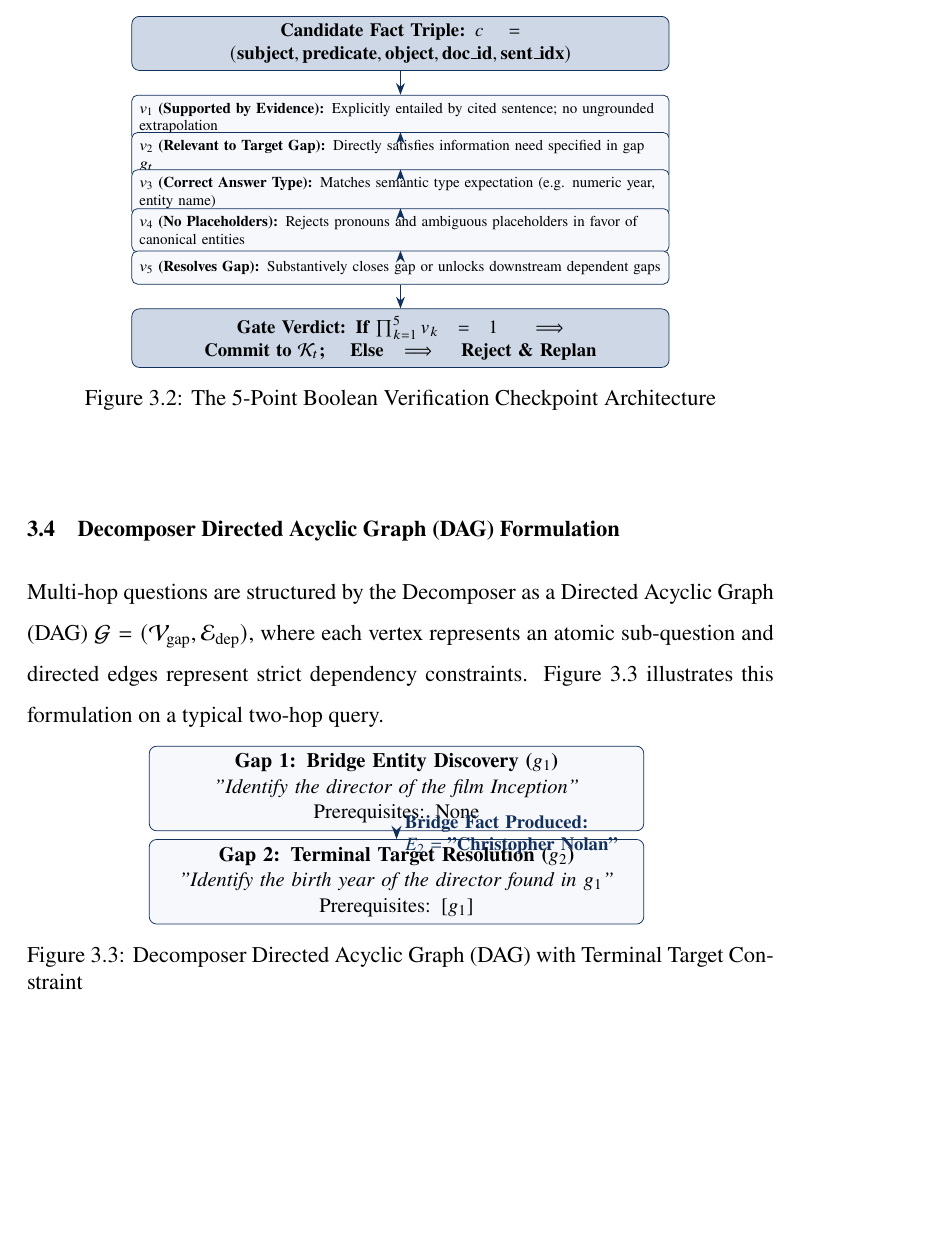
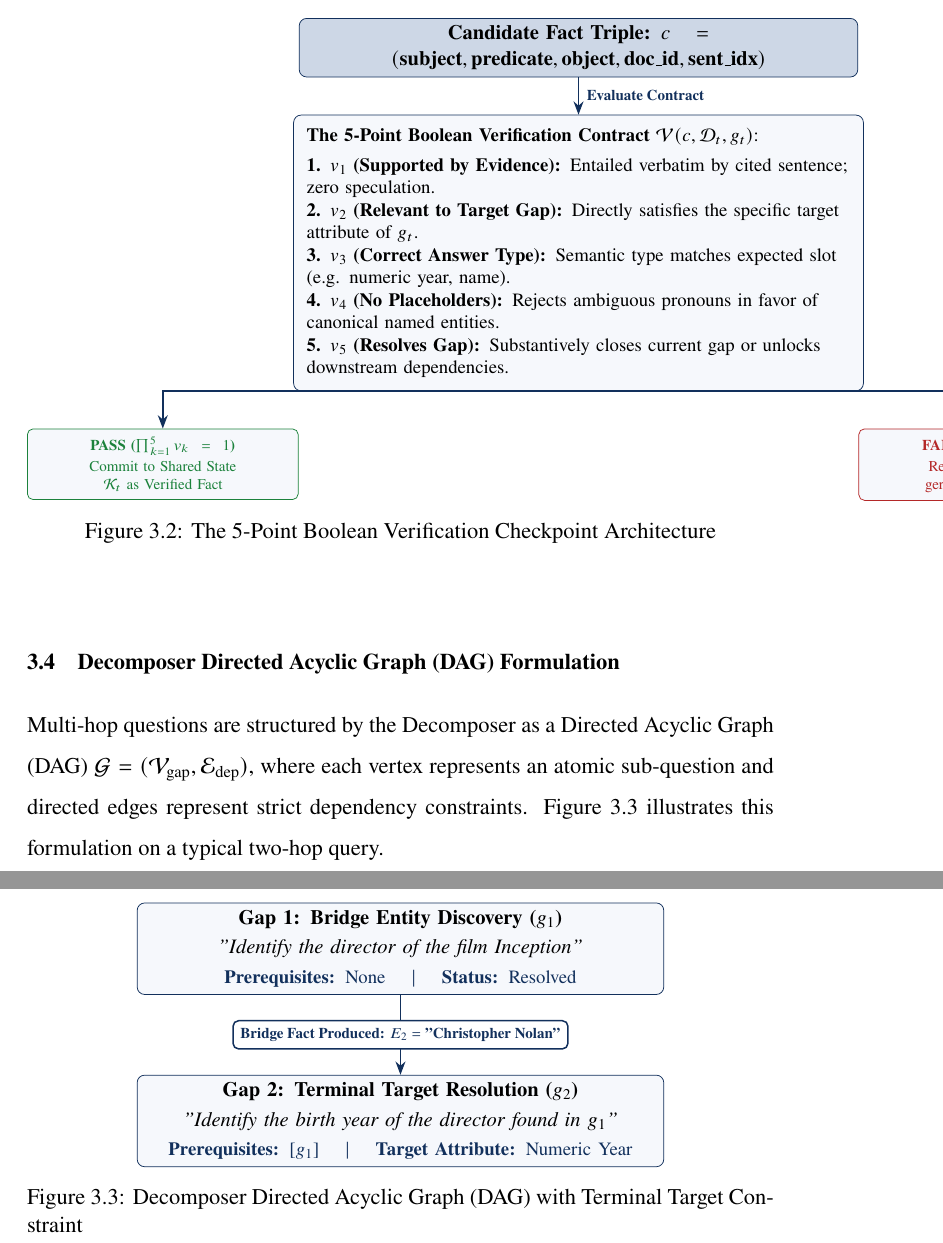
Before and after one commit to rahulpv333175/RAIR, a LaTeX thesis (deliverables/report_latex/rair_project_report.tex): part of page 16 of 29 before the commit and two parts of pages 16 and 17 of 30 after it, the two joined at a grey line, cut so that both start at the same text, the shorter picture padded with empty space. Compiled offline with pdfLaTeX.

Commit message:
docs: redesign Figure 3.2 verification card and Figure 3.3 DAG badge with ample clearance

```diff
--- a/deliverables/report_latex/rair_project_report.tex
+++ b/deliverables/report_latex/rair_project_report.tex
@@ -450,25 +450,42 @@ Figure~\ref{fig:verifier_gate} displays the sequential gate architecture of the
 \begin{figure}[!htbp]
 \centering
 \begin{tikzpicture}[
-    node distance=0.70cm,
-    gate/.style={rectangle, rounded corners=3pt, text width=9.8cm, align=left, minimum height=0.62cm, draw=navyblue, fill=codebg, font=\scriptsize},
-    header/.style={rectangle, rounded corners=4pt, text width=9.8cm, align=center, minimum height=0.72cm, draw=navyblue, fill=codeframe, font=\footnotesize\bfseries},
-    arrow/.style={thick, -{Stealth[length=2.2mm]}, draw=navyblue}
+    node distance=0.8cm,
+    header/.style={rectangle, rounded corners=4pt, text width=10.2cm, align=center, minimum height=0.75cm, draw=navyblue, fill=codeframe, font=\small\bfseries},
+    box/.style={rectangle, rounded corners=4pt, text width=10.2cm, align=left, draw=navyblue, fill=codebg, inner sep=7pt, font=\footnotesize},
+    decision/.style={rectangle, rounded corners=3pt, text width=4.8cm, align=center, minimum height=0.8cm, font=\scriptsize\bfseries},
+    arrow/.style={thick, -{Stealth[length=2.5mm]}, draw=navyblue}
 ]
+
+% 1. Input Candidate Fact
 \node (cand) [header] {Candidate Fact Triple: $c = (\text{subject}, \text{predicate}, \text{object}, \text{doc\_id}, \text{sent\_idx})$};
-\node (v1) [gate, below=0.45cm of cand] {\textbf{$v_1$ (Supported by Evidence):} Explicitly entailed by cited sentence; no ungrounded extrapolation};
-\node (v2) [gate, below of=v1] {\textbf{$v_2$ (Relevant to Target Gap):} Directly satisfies information need specified in gap $g_t$};
-\node (v3) [gate, below of=v2] {\textbf{$v_3$ (Correct Answer Type):} Matches semantic type expectation (e.g. numeric year, entity name)};
-\node (v4) [gate, below of=v3] {\textbf{$v_4$ (No Placeholders):} Rejects pronouns and ambiguous placeholders in favor of canonical entities};
-\node (v5) [gate, below of=v4] {\textbf{$v_5$ (Resolves Gap):} Substantively closes gap or unlocks downstream dependent gaps};
-\node (verdict) [header, below=0.45cm of v5] {Gate Verdict: If $\prod_{k=1}^5 v_k = 1 \implies \text{Commit to } \mathcal{K}_t$; \quad Else $\implies \text{Reject \& Replan}$};
 
-\draw [arrow] (cand) -- (v1);
-\draw [arrow] (v1) -- (v2);
-\draw [arrow] (v2) -- (v3);
-\draw [arrow] (v3) -- (v4);
-\draw [arrow] (v4) -- (v5);
-\draw [arrow] (v5) -- (verdict);
+% 2. The 5-Point Evaluation Engine
+\node (engine) [box, below=0.7cm of cand] {
+    \textbf{The 5-Point Boolean Verification Contract $\mathcal{V}(c, \mathcal{D}_t, g_t)$}:\\[4pt]
+    \textbf{1. $v_1$ (Supported by Evidence):} Entailed verbatim by cited sentence; zero speculation.\\
+    \textbf{2. $v_2$ (Relevant to Target Gap):} Directly satisfies the specific target attribute of $g_t$.\\
+    \textbf{3. $v_3$ (Correct Answer Type):} Semantic type matches expected slot (e.g. numeric year, name).\\
+    \textbf{4. $v_4$ (No Placeholders):} Rejects ambiguous pronouns in favor of canonical named entities.\\
+    \textbf{5. $v_5$ (Resolves Gap):} Substantively closes current gap or unlocks downstream dependencies.
+};
+
+% 3. Verdict Blocks (Pass / Fail side-by-side)
+\node (pass) [decision, draw=passgreen, fill=codebg, below left=0.7cm and -0.1cm of engine] {
+    \color{passgreen}\textbf{PASS ($\prod_{k=1}^5 v_k = 1$)}\\[2pt]
+    \normalfont\scriptsize Commit to Shared State $\mathcal{K}_t$ as Verified Fact
+};
+
+\node (fail) [decision, draw=kairred, fill=codebg, below right=0.7cm and -0.1cm of engine] {
+    \color{kairred}\textbf{FAIL ($\prod_{k=1}^5 v_k = 0$)}\\[2pt]
+    \normalfont\scriptsize Reject Triple \& Trigger Search Replanning
+};
+
+% Connecting Arrows
+\draw [arrow] (cand.south) -- node[right, font=\scriptsize\bfseries\color{navyblue}] {Evaluate Contract} (engine.north);
+\draw [arrow] (engine.south) -| (pass.north);
+\draw [arrow] (engine.south) -| (fail.north);
+
 \end{tikzpicture}
 \caption{The 5-Point Boolean Verification Checkpoint Architecture}
 \label{fig:verifier_gate}
@@ -482,14 +499,26 @@ Multi-hop questions are structured by the Decomposer as a Directed Acyclic Graph
 \begin{figure}[!htbp]
 \centering
 \begin{tikzpicture}[
-    node distance=1.1cm,
-    dagblock/.style={rectangle, rounded corners=4pt, text width=9.0cm, align=center, minimum height=1.05cm, draw=navyblue, fill=codebg, font=\small},
+    node distance=1.6cm,
+    dagblock/.style={rectangle, rounded corners=4pt, text width=9.6cm, align=center, minimum height=1.15cm, draw=navyblue, fill=codebg, font=\small},
     edge/.style={thick, -{Stealth[length=2.5mm]}, draw=navyblue}
 ]
-\node (g1) [dagblock] {\textbf{Gap 1: Bridge Entity Discovery ($g_1$)}\\\textit{"Identify the director of the film Inception"}\\Prerequisites: None};
-\node (g2) [dagblock, below of=g1, yshift=-0.65cm] {\textbf{Gap 2: Terminal Target Resolution ($g_2$)}\\\textit{"Identify the birth year of the director found in $g_1$"}\\Prerequisites: [$g_1$]};
+\node (g1) [dagblock] {
+    \textbf{Gap 1: Bridge Entity Discovery ($g_1$)}\\[2pt]
+    \textit{"Identify the director of the film Inception"}\\[2pt]
+    {\footnotesize\color{navyblue}\textbf{Prerequisites:} None \quad $\vert$ \quad \textbf{Status:} Resolved}
+};
 
-\draw [edge] (g1) -- node[right, font=\footnotesize\bfseries\color{navyblue}, text width=4.5cm, align=left] {Bridge Fact Produced:\\$E_2 = \text{"Christopher Nolan"}$} (g2);
+\node (g2) [dagblock, below=1.5cm of g1] {
+    \textbf{Gap 2: Terminal Target Resolution ($g_2$)}\\[2pt]
+    \textit{"Identify the birth year of the director found in $g_1$"}\\[2pt]
+    {\footnotesize\color{navyblue}\textbf{Prerequisites:} [$g_1$] \quad $\vert$ \quad \textbf{Target Attribute:} Numeric Year}
+};
+
+\draw [edge] (g1.south) -- (g2.north)
+    node[midway, fill=white, draw=navyblue, rounded corners=3pt, inner sep=4pt, font=\scriptsize\bfseries\color{navyblue}] {
+        Bridge Fact Produced: $E_2 = \text{"Christopher Nolan"}$
+    };
 \end{tikzpicture}
 \caption{Decomposer Directed Acyclic Graph (DAG) with Terminal Target Constraint}
 \label{fig:dag_example}
```
